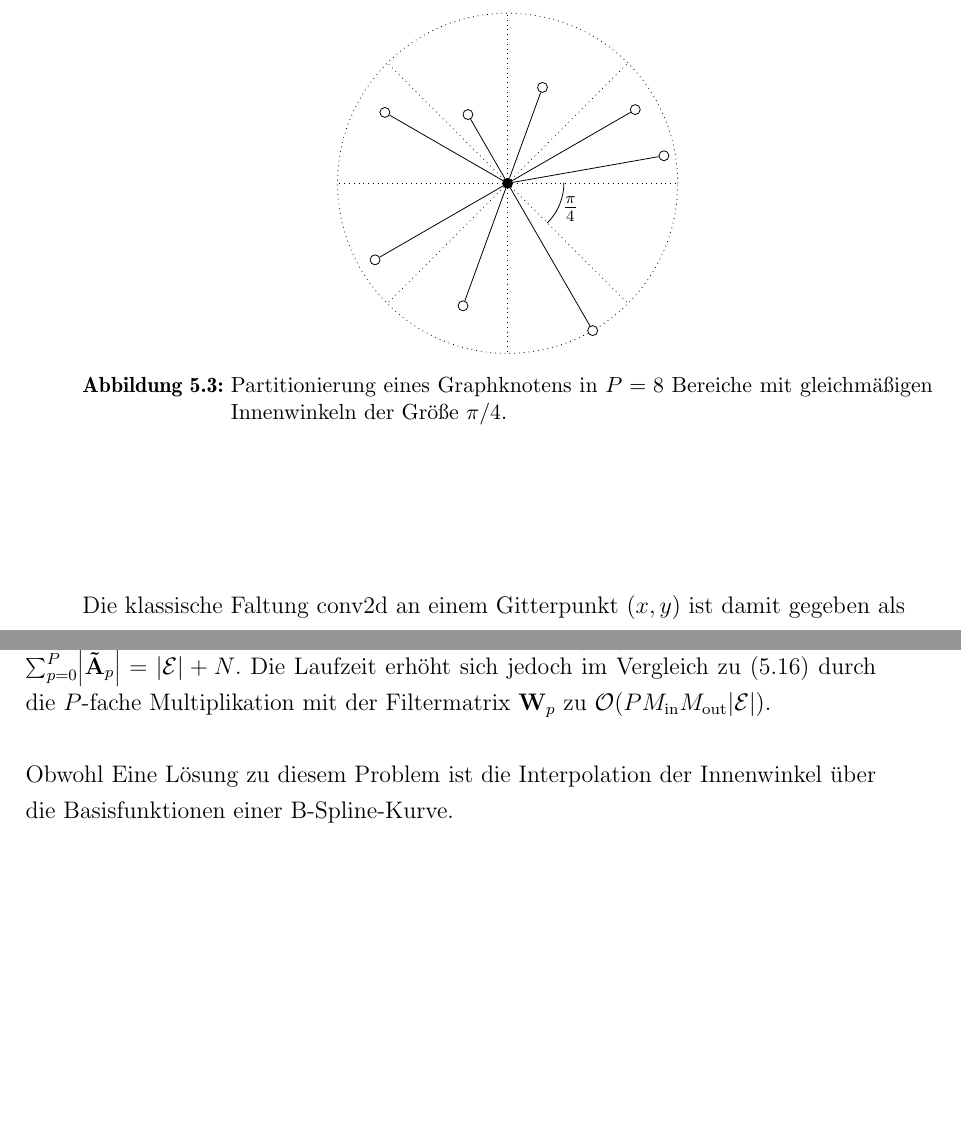
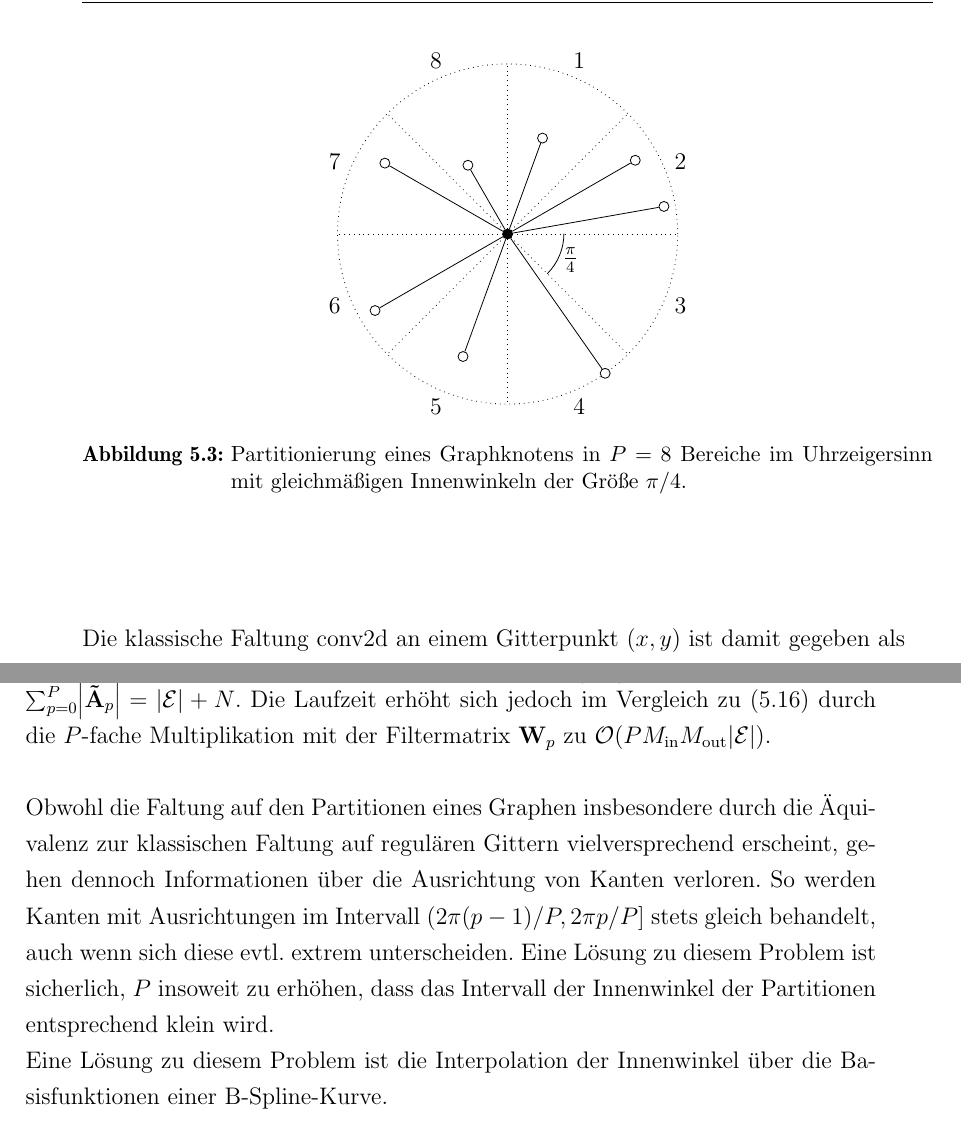
Before and after one commit to rusty1s/deep-learning-on-graphs, a LaTeX thesis (master/main.tex, which reads master/commands.tex, master/kapitel/spektrales-lernen/gcn_ebener_graph.tex, master/tikz/partitionierung.tex): two parts of pages 29 and 30 of 45, joined at a grey line, cut at the place of the change, the shorter picture padded with empty space. Compiled offline with pdfLaTeX.

Commit message:
partitionsbeschriftungen

```diff
--- a/master/commands.tex
+++ b/master/commands.tex
@@ -15,6 +15,7 @@
 \newcommand{\vgl}{vgl.}
 \newcommand{\bzgl}{bzgl.}
 \newcommand{\oBdA}{o.B.d.A.}
+\newcommand{\evtl}{evtl.}
 
 \newcommand{\ma}[1]{\ensuremath{\mathbf{#1}}}
 \newcommand{\ve}[1]{\ensuremath{\mathbf{#1}}}
--- a/master/kapitel/spektrales-lernen/gcn_ebener_graph.tex
+++ b/master/kapitel/spektrales-lernen/gcn_ebener_graph.tex
@@ -104,7 +104,10 @@ beschreiben.
 Es ist anzumerken, dass die Multiplikation mit den dünnbesetzten partitionierten Adjazenzmatrizen extrem effizient ist, da $\left|\gls{Atilde}_p\right| \ll \left|\gls{E}\right|$ und insbesondere $\sum_{p=0}^P \left|\gls{Atilde}_p\right| = \left|\gls{E}\right| + N$.
 Die Laufzeit erhöht sich jedoch im Vergleich zu~\eqref{eq:gcn_tensor} durch die $P$-fache Multiplikation mit der Filtermatrix $\gls{W}_p$ zu $\gls{O}\left(PM_{\mathrm{in}}M_{\mathrm{out}}\left|\gls{E}\right|\right)$.
 \\\\
-Obwohl
+Obwohl die Faltung auf den Partitionen eines Graphen insbesondere durch die Äquivalenz zur klassischen Faltung auf regulären Gittern vielversprechend erscheint, gehen dennoch Informationen über die Ausrichtung von Kanten verloren.
+So werden Kanten mit Ausrichtungen im Intervall $\left(2\pi\left(p-1\right)/P, 2\pi p/P\right]$ stets gleich behandelt, auch wenn sich diese \evtl{} extrem unterscheiden.
+Eine Lösung zu diesem Problem ist sicherlich, $P$ insoweit zu erhöhen, dass das Intervall der Innenwinkel der Partitionen entsprechend klein wird.
+
 Eine Lösung zu diesem Problem ist die Interpolation der Innenwinkel über die Basisfunktionen einer B-Spline-Kurve.
 
 % \begin{equation}
--- a/master/tikz/partitionierung.tex
+++ b/master/tikz/partitionierung.tex
@@ -3,6 +3,16 @@
 \begin{tikzpicture}
   % Kreis.
   \draw[dotted] (0, 0) circle (3);
+
+  % Partitionsbeschriftungen
+  \node (2) at (22.5:3.3) {$2$};
+  \node (1) at (67.5:3.3) {$1$};
+  \node (8) at (112.5:3.3) {$8$};
+  \node (7) at (157.5:3.3) {$7$};
+  \node (6) at (202.5:3.3) {$6$};
+  \node (5) at (247.5:3.3) {$5$};
+  \node (4) at (292.5:3.3) {$4$};
+  \node (3) at (337.5:3.3) {$3$};
 
   % Partitionierungen.
   \draw[dotted] (0, 0) -- (0:3);
@@ -26,7 +36,7 @@
   \node[node] (e) at (150:2.5) {};
   \node[node] (f) at (210:2.7) {};
   \node[node] (g) at (250:2.3) {};
-  \node[node] (h) at (300:3) {};
+  \node[node] (h) at (305:3) {};
 
   \path (root) edge (a);
   \path (root) edge (b);
@@ -45,6 +55,6 @@
   \draw (0.7, -0.7) arc (-45:0:1);
   \node[] at (-22.5:1.2) {$\frac{\pi}{4}$};
 \end{tikzpicture}
-\caption[Partitionierung eines Graphknotens]{Partitionierung eines Graphknotens in $P = 8$ Bereiche mit gleichmäßigen Innenwinkeln der Größe $\pi/4$.}
+\caption[Partitionierung eines Graphknotens]{Partitionierung eines Graphknotens in $P = 8$ Bereiche im Uhrzeigersinn mit gleichmäßigen Innenwinkeln der Größe $\pi/4$.}
 \label{fig:partitionierung}
 \end{figure}
```
